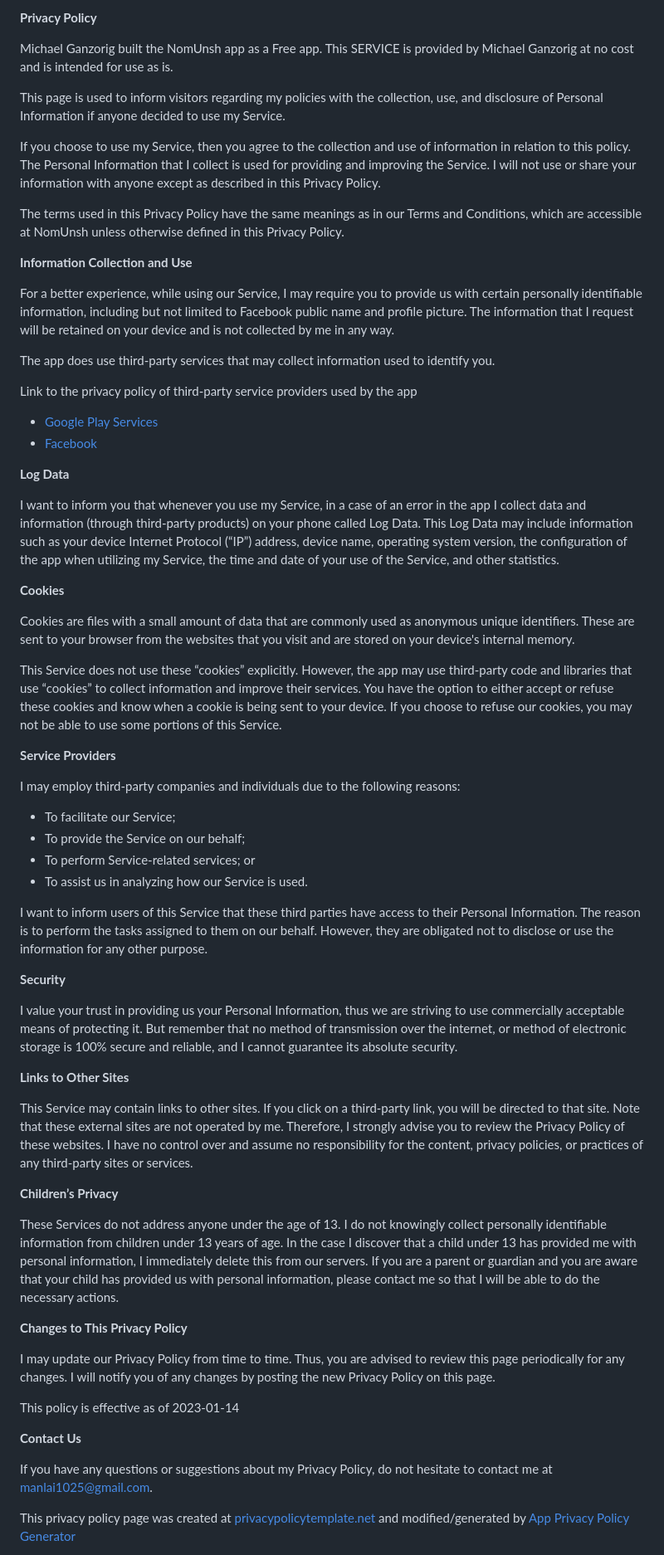
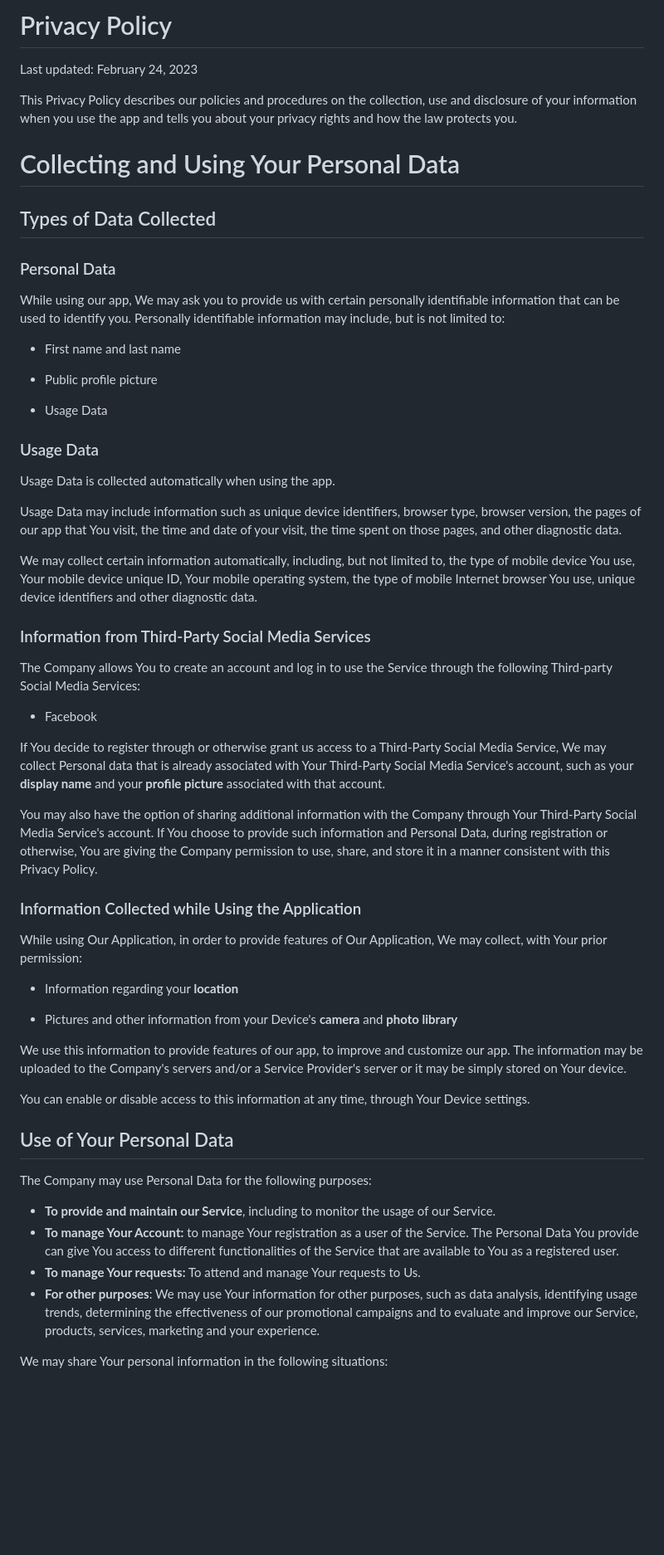
Before and after one commit to manlaig/manlaig.github.io, a Markdown page: privacy_policy/nomunsh/README.md, the part around the change printed below. Shown: that part at 83% size. Drawn GitHub-style; blank space fills up the shorter version.

```diff
--- a/privacy_policy/nomunsh/README.md
+++ b/privacy_policy/nomunsh/README.md
@@ -1,65 +1,70 @@
-**Privacy Policy**
+# Privacy Policy
 
-Michael Ganzorig built the NomUnsh app as a Free app. This SERVICE is provided by Michael Ganzorig at no cost and is intended for use as is.
+Last updated: February 24, 2023
 
-This page is used to inform visitors regarding my policies with the collection, use, and disclosure of Personal Information if anyone decided to use my Service.
+This Privacy Policy describes our policies and procedures on the collection, use and disclosure of your information when you use the app and tells you about your privacy rights and how the law protects you.
 
-If you choose to use my Service, then you agree to the collection and use of information in relation to this policy. The Personal Information that I collect is used for providing and improving the Service. I will not use or share your information with anyone except as described in this Privacy Policy.
+# Collecting and Using Your Personal Data
 
-The terms used in this Privacy Policy have the same meanings as in our Terms and Conditions, which are accessible at NomUnsh unless otherwise defined in this Privacy Policy.
+## Types of Data Collected
 
-**Information Collection and Use**
+### Personal Data
 
-For a better experience, while using our Service, I may require you to provide us with certain personally identifiable information, including but not limited to Facebook public name and profile picture. The information that I request will be retained on your device and is not collected by me in any way.
+While using our app, We may ask you to provide us with certain personally identifiable information that can be used to identify you. Personally identifiable information may include, but is not limited to:
 
-The app does use third-party services that may collect information used to identify you.
 
-Link to the privacy policy of third-party service providers used by the app
+- First name and last name
 
-*   [Google Play Services](https://www.google.com/policies/privacy/)
-*   [Facebook](https://www.facebook.com/about/privacy/update/printable)
+- Public profile picture
 
-**Log Data**
+- Usage Data
 
-I want to inform you that whenever you use my Service, in a case of an error in the app I collect data and information (through third-party products) on your phone called Log Data. This Log Data may include information such as your device Internet Protocol (“IP”) address, device name, operating system version, the configuration of the app when utilizing my Service, the time and date of your use of the Service, and other statistics.
 
-**Cookies**
+### Usage Data
 
-Cookies are files with a small amount of data that are commonly used as anonymous unique identifiers. These are sent to your browser from the websites that you visit and are stored on your device's internal memory.
+Usage Data is collected automatically when using the app.
 
-This Service does not use these “cookies” explicitly. However, the app may use third-party code and libraries that use “cookies” to collect information and improve their services. You have the option to either accept or refuse these cookies and know when a cookie is being sent to your device. If you choose to refuse our cookies, you may not be able to use some portions of this Service.
+Usage Data may include information such as unique device identifiers, browser type, browser version, the pages of our app that You visit, the time and date of your visit, the time spent on those pages, and other diagnostic data.
 
-**Service Providers**
+We may collect certain information automatically, including, but not limited to, the type of mobile device You use, Your mobile device unique ID, Your mobile operating system, the type of mobile Internet browser You use, unique device identifiers and other diagnostic data.
 
-I may employ third-party companies and individuals due to the following reasons:
+### Information from Third-Party Social Media Services
 
-*   To facilitate our Service;
-*   To provide the Service on our behalf;
-*   To perform Service-related services; or
-*   To assist us in analyzing how our Service is used.
+The Company allows You to create an account and log in to use the Service through the following Third-party Social Media Services:
 
-I want to inform users of this Service that these third parties have access to their Personal Information. The reason is to perform the tasks assigned to them on our behalf. However, they are obligated not to disclose or use the information for any other purpose.
+- Facebook
 
-**Security**
+If You decide to register through or otherwise grant us access to a Third-Party Social Media Service, We may collect Personal data that is already associated with Your Third-Party Social Media Service's account, such as your **display name** and your **profile picture** associated with that account.
 
-I value your trust in providing us your Personal Information, thus we are striving to use commercially acceptable means of protecting it. But remember that no method of transmission over the internet, or method of electronic storage is 100% secure and reliable, and I cannot guarantee its absolute security.
+You may also have the option of sharing additional information with the Company through Your Third-Party Social Media Service's account. If You choose to provide such information and Personal Data, during registration or otherwise, You are giving the Company permission to use, share, and store it in a manner consistent with this Privacy Policy.
 
-**Links to Other Sites**
 
-This Service may contain links to other sites. If you click on a third-party link, you will be directed to that site. Note that these external sites are not operated by me. Therefore, I strongly advise you to review the Privacy Policy of these websites. I have no control over and assume no responsibility for the content, privacy policies, or practices of any third-party sites or services.
 
-**Children’s Privacy**
 
-These Services do not address anyone under the age of 13. I do not knowingly collect personally identifiable information from children under 13 years of age. In the case I discover that a child under 13 has provided me with personal information, I immediately delete this from our servers. If you are a parent or guardian and you are aware that your child has provided us with personal information, please contact me so that I will be able to do the necessary actions.
+### Information Collected while Using the Application
 
-**Changes to This Privacy Policy**
+While using Our Application, in order to provide features of Our Application, We may collect, with Your prior permission:
 
-I may update our Privacy Policy from time to time. Thus, you are advised to review this page periodically for any changes. I will notify you of any changes by posting the new Privacy Policy on this page.
+- Information regarding your **location**
 
-This policy is effective as of 2023-01-14
+- Pictures and other information from your Device's **camera** and **photo library**
 
-**Contact Us**
+We use this information to provide features of our app, to improve and customize our app. The information may be uploaded to the Company's servers and/or a Service Provider's server or it may be simply stored on Your device.
 
-If you have any questions or suggestions about my Privacy Policy, do not hesitate to contact me at manlai1025@gmail.com.
+You can enable or disable access to this information at any time, through Your Device settings.
 
-This privacy policy page was created at [privacypolicytemplate.net](https://privacypolicytemplate.net) and modified/generated by [App Privacy Policy Generator](https://app-privacy-policy-generator.nisrulz.com/)
+
+
+
+
+## Use of Your Personal Data
+
+The Company may use Personal Data for the following purposes:
+
+- __To provide and maintain our Service__, including to monitor the usage of our Service.
+- __To manage Your Account:__ to manage Your registration as a user of the Service. The Personal Data You provide can give You access to different functionalities of the Service that are available to You as a registered user.
+- __To manage Your requests:__ To attend and manage Your requests to Us.
+- __For other purposes__: We may use Your information for other purposes, such as data analysis, identifying usage trends, determining the effectiveness of our promotional campaigns and to evaluate and improve our Service, products, services, marketing and your experience.
+
+We may share Your personal information in the following situations:
+
```
Also changed, not shown: other parts of privacy_policy/nomunsh/README.md (+81 -0 lines).
